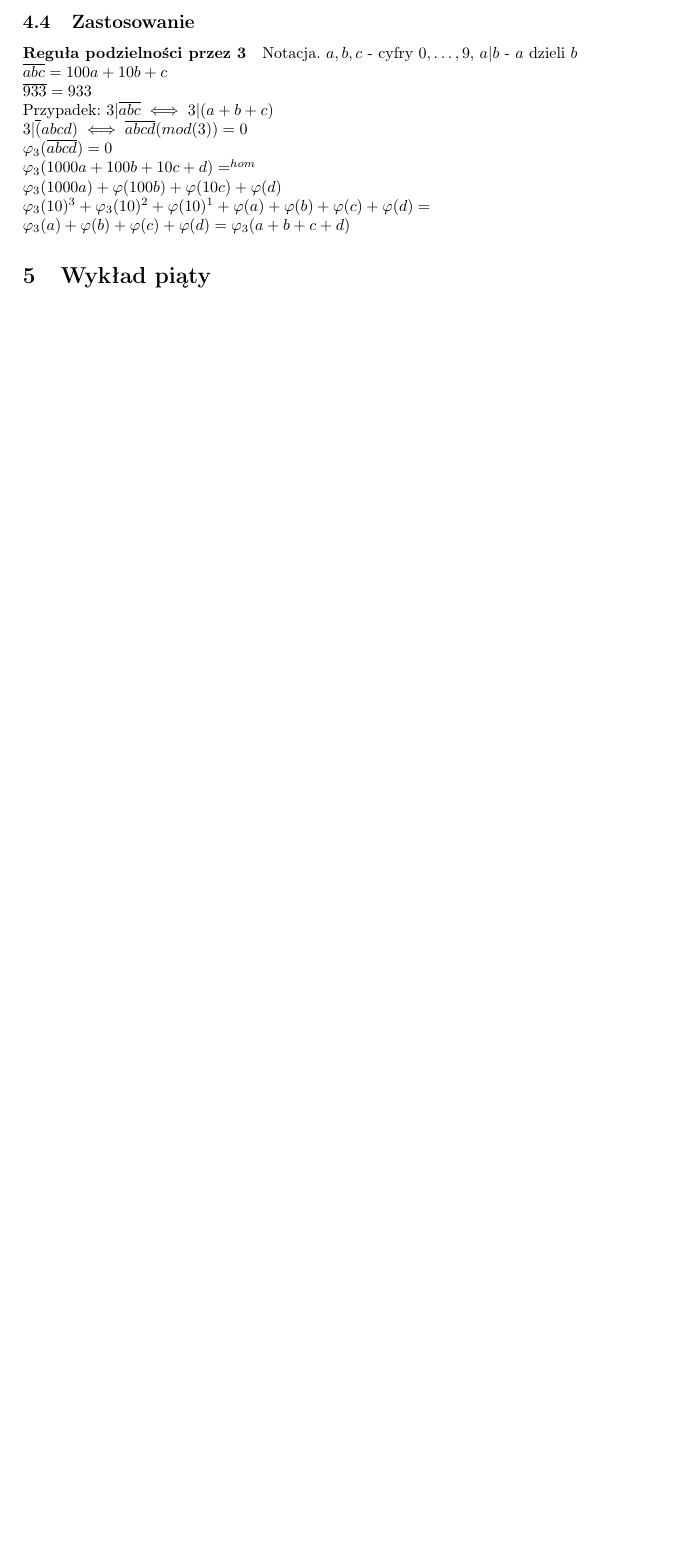
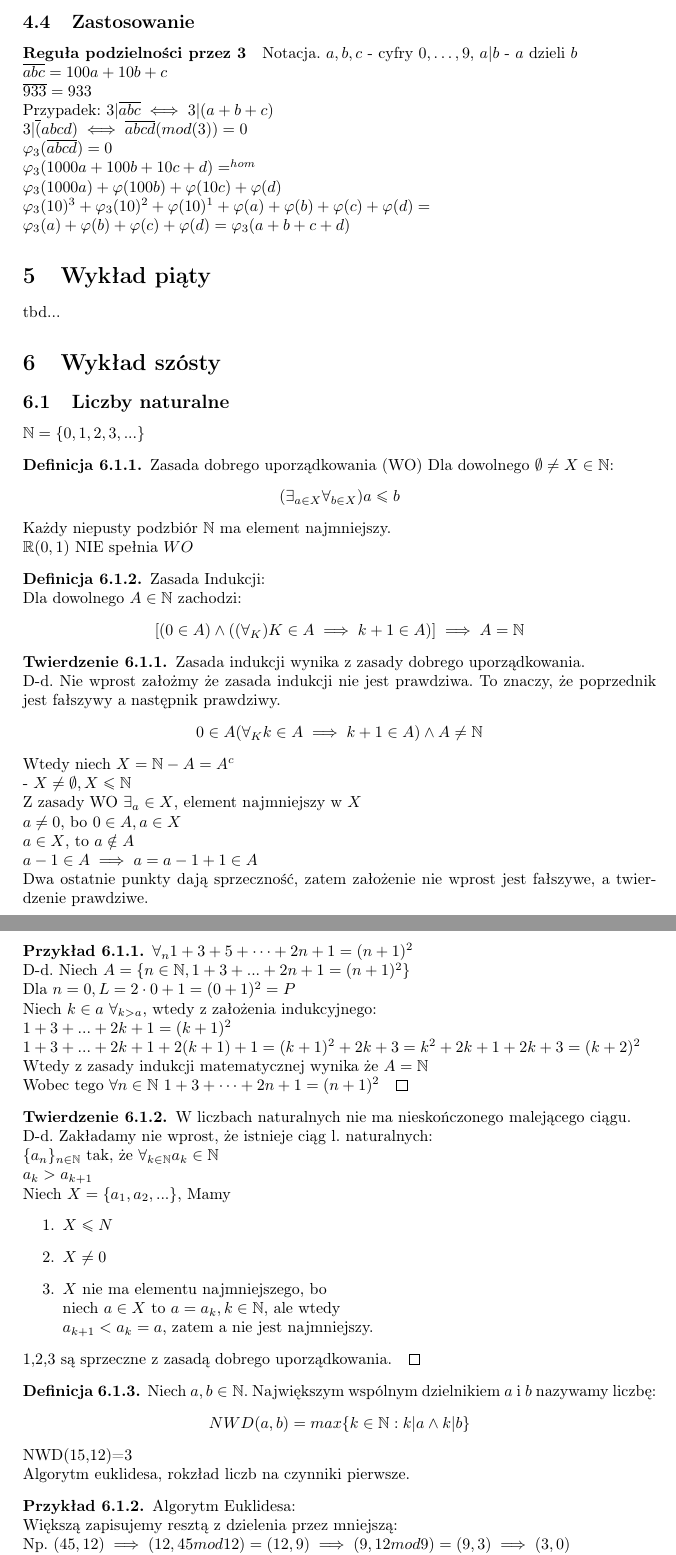
Before and after one commit to Rafisto/uni, a LaTeX document (algebra/wyklad.tex): part of page 6 of 6 before the commit and two parts of pages 6 and 7 of 8 after it, the two joined at a grey line, cut so that both start at the same text, the shorter picture padded with empty space. Compiled offline with pdfLaTeX.

Commit message:
algebra  cw 24

```diff
--- a/algebra/wyklad.tex
+++ b/algebra/wyklad.tex
@@ -338,3 +338,86 @@ $\varphi_3(10)^3+\varphi_3(10)^2+\varphi(10)^1+\varphi(a)+\varphi(b)+\varphi(c)+
 $\varphi_3(a)+\varphi(b)+\varphi(c)+\varphi(d)=\varphi_3(a+b+c+d)$
 
 \section{Wykład piąty}
+tbd...
+
+\section{Wykład szósty}
+
+\subsection{Liczby naturalne}
+$\mathbb{N}=\{0,1,2,3,...\}$
+
+\begin{de}
+Zasada dobrego uporządkowania (WO)
+Dla dowolnego $\emptyset \neq X \in \mathbb{N}$:
+\begin{center}
+    $(\exists_{a\in X} \forall_{b\in X}) a\leq b$
+\end{center}
+Każdy niepusty podzbiór $\mathbb{N}$ ma element najmniejszy.\\
+$\mathbb{R} (0,1)$ NIE spełnia $WO$
+\end{de}
+
+\begin{de}
+    Zasada Indukcji:\\
+    Dla dowolnego $A\in \mathbb{N}$ zachodzi:
+    \begin{center}
+        $[(0\in A) \land ((\forall_K) K\in A \implies k + 1 \in A)] \implies A=\mathbb{N}$
+    \end{center}
+\end{de}
+
+\begin{tw}
+    Zasada indukcji wynika z zasady dobrego uporządkowania.\\
+    D-d. Nie wprost założmy że zasada indukcji nie jest prawdziwa. To znaczy, że poprzednik jest fałszywy a następnik prawdziwy.
+    \begin{center}
+        $0\in A \and (\forall_K k\in A \implies k+1 \in A) \land A \neq \mathbb{N}$\\
+    \end{center}
+    Wtedy niech $X=\mathbb{N}-A=A^c$\\
+    - $X\neq \emptyset, X\leq \mathbb{N}$\\
+    Z zasady WO $\exists_a \in X$, element najmniejszy w $X$\\
+    $a\neq 0$, bo $0\in A, a\in X$\\
+    $a\in X$, to $a\notin A$\\
+    $a-1\in A \implies a=a-1+1\in A$\\
+    Dwa ostatnie punkty dają sprzeczność, zatem założenie nie wprost jest fałszywe, a twierdzenie prawdziwe.
+\end{tw}
+
+\begin{pk}
+    $\forall_n 1+3+5+\dots+2n+1=(n+1)^2$\\
+    D-d. Niech $A=\{n\in\mathbb{N}, 1+3+...+2n+1=(n+1)^2\}$\\
+    Dla $n=0, L=2\cdot0+1=(0+1)^2=P$\\
+    Niech $k\in a$ $\forall_{k>a}$, wtedy z założenia indukcyjnego:\\
+    $1+3+...+2k+1=(k+1)^2$\\
+    $1+3+...+2k+1+2(k+1)+1=(k+1)^2+2k+3=k^2+2k+1+2k+3=(k+2)^2$\\
+    Wtedy z zasady indukcji matematycznej wynika że $A=\mathbb{N}$\\
+    Wobec tego $\forall{n\in\mathbb{N}}$ $1+3+\dots+2n+1=(n+1)^2\qed$
+\end{pk}
+
+\begin{tw}
+    W liczbach naturalnych nie ma nieskończonego malejącego ciągu.\\
+    D-d. Zakładamy nie wprost, że istnieje ciąg l. naturalnych:\\
+    $\{a_n\}_{n\in \mathbb{N}}$ tak, że $\forall_{k\in\mathbb{N}} a_k\in\mathbb{N}$\\
+    $a_k>a_{k+1}$\\
+    Niech $X=\{a_1,a_2,...\}$, Mamy
+    \begin{enumerate}
+        \item $X\leq N$
+        \item $X\neq 0$
+        \item $X$ nie ma elementu najmniejszego, bo\\
+        niech $a\in X$ to $a=a_k, k\in\mathbb{N}$, ale wtedy\\
+        $a_{k+1}<a_k=a$, zatem a nie jest najmniejszy.
+    \end{enumerate}
+    1,2,3 są sprzeczne z zasadą dobrego uporządkowania.$\qed$
+\end{tw}
+
+\begin{de}
+    Niech $a,b\in \mathbb{N}$. Największym wspólnym dzielnikiem $a$ i $b$ nazywamy liczbę:
+    \begin{center}
+        $NWD(a,b)=max\{k\in\mathbb{N} : k|a \land k|b\}$
+    \end{center}
+    NWD(15,12)=3\\
+    Algorytm euklidesa, rokzład liczb na czynniki pierwsze.
+\end{de}
+
+\begin{pk}
+    Algorytm Euklidesa:\\
+    Większą zapisujemy resztą z dzielenia przez mniejszą:\\
+    Np. $(45,12)\implies(12, 45 mod 12)=(12,9)\implies(9,12 mod 9)=(9,3)\implies(3,0)$\\
+    W momencie kiedy dowolna z liczb to $0$ algorytm się kończy.\\
+    Wynikiem jest druga liczba, w tym wypadku $3$.
+\end{pk}
```
Also changed, not shown: algebra/wyklad.pdf, algebra/wyklad.tex (28 more changed lines), 5 other files.
